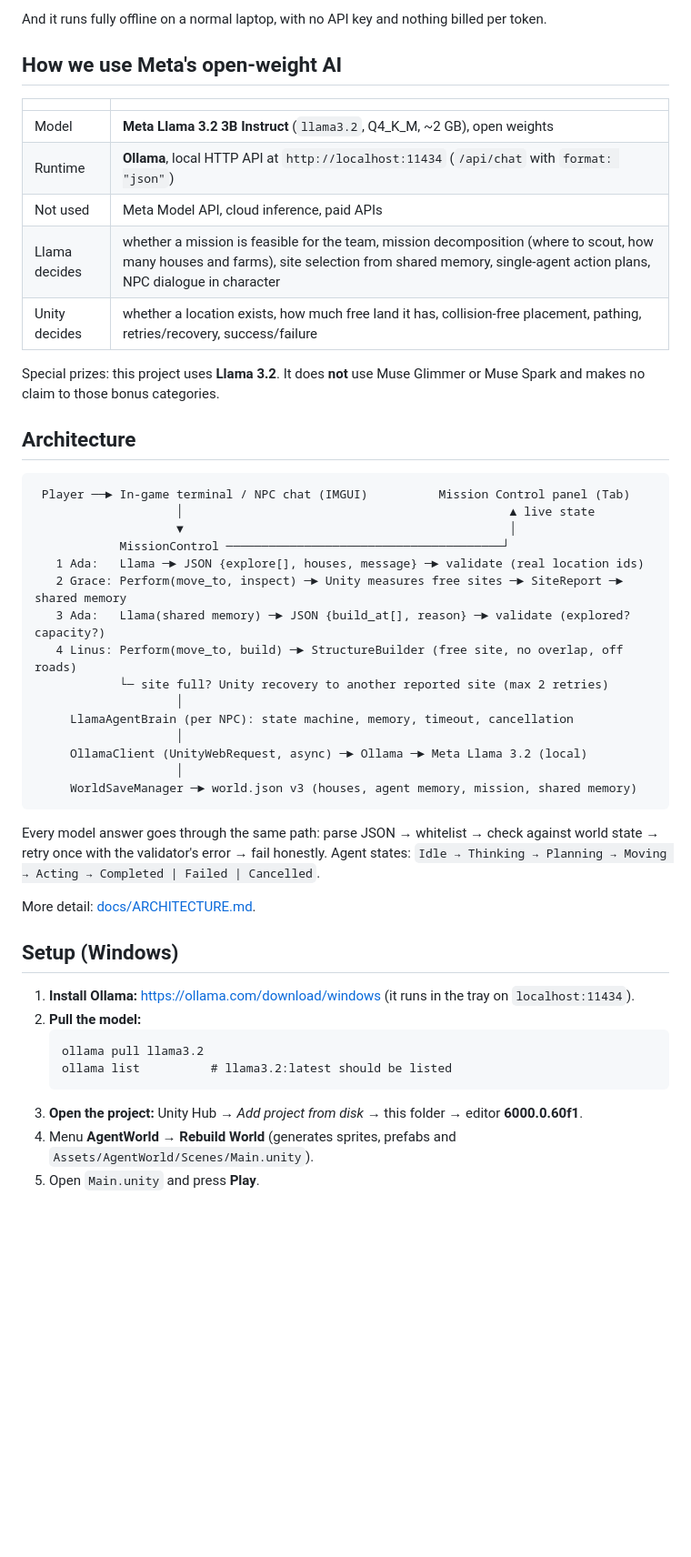
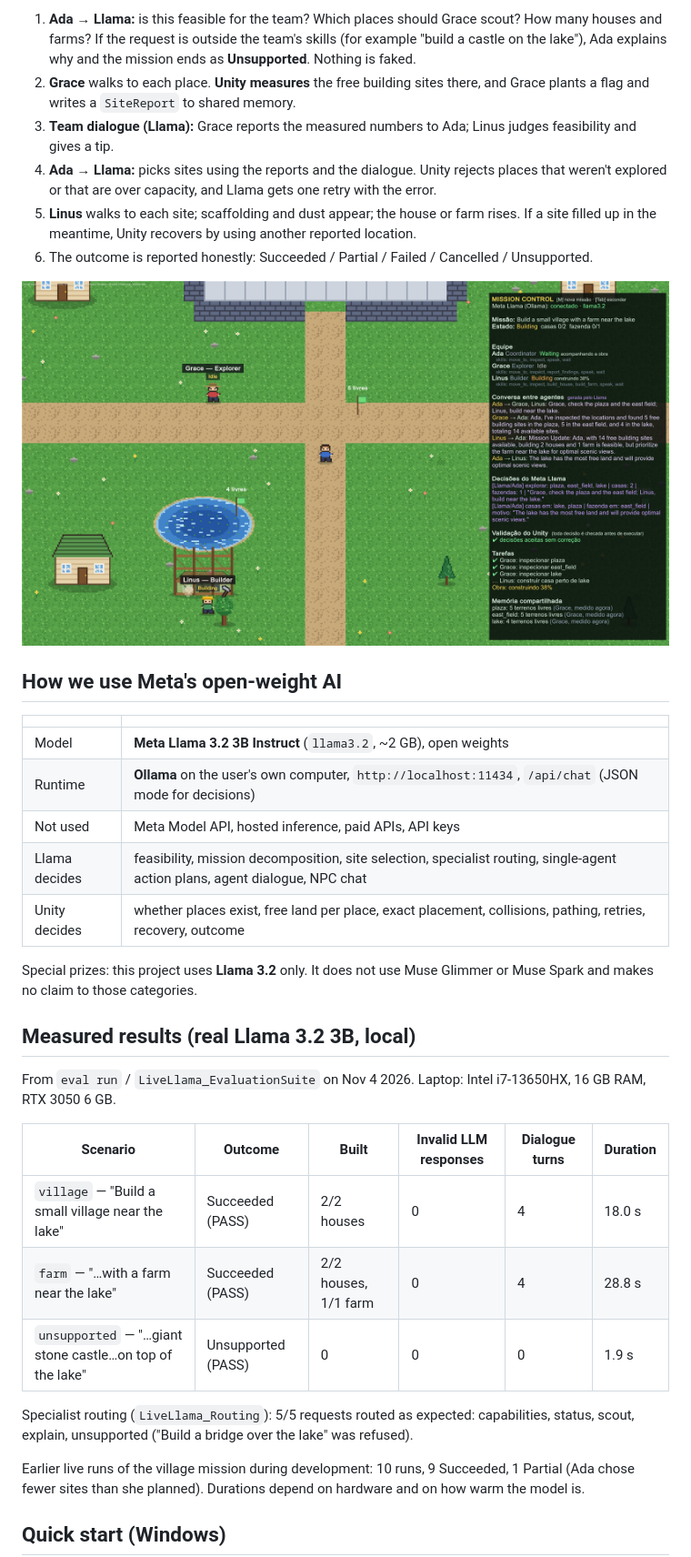
Before and after one commit to tanakaseidy3103/AgentWorld, a Markdown page: README.md, the part around one of its changes. Shown at 91% size. GitHub-like rendering; pictures changed too: docs/screenshots/building.png (added); blank space fills up the shorter version.

Commit message:
Docs: README para jurados e devs (posicionamento, resultados medidos), DEVELOPER_GUIDE, kit de submissão, screenshots reais; teste live de roteamento

````diff
--- a/README.md
+++ b/README.md
@@ -33,54 +33,46 @@ that. It's useful for:
 
-And it runs fully offline on a normal laptop, with no API key and nothing billed per token.
+1. **Ada → Llama:** is this feasible for the team? Which places should Grace scout? How many houses and farms?
+   If the request is outside the team's skills (for example "build a castle on the lake"), Ada explains why
+   and the mission ends as **Unsupported**. Nothing is faked.
+2. **Grace** walks to each place. **Unity measures** the free building sites there, and Grace plants a
+   flag and writes a `SiteReport` to shared memory.
+3. **Team dialogue (Llama):** Grace reports the measured numbers to Ada; Linus judges feasibility and gives a tip.
+4. **Ada → Llama:** picks sites using the reports and the dialogue. Unity rejects places that weren't
+   explored or that are over capacity, and Llama gets one retry with the error.
+5. **Linus** walks to each site; scaffolding and dust appear; the house or farm rises. If a site filled up
+   in the meantime, Unity recovers by using another reported location.
+6. The outcome is reported honestly: Succeeded / Partial / Failed / Cancelled / Unsupported.
+
+![Linus building, scaffold and dust](docs/screenshots/building.png)
 
 ## How we use Meta's open-weight AI
 
 | | |
 |---|---|
-| Model | **Meta Llama 3.2 3B Instruct** (`llama3.2`, Q4_K_M, ~2 GB), open weights |
-| Runtime | **Ollama**, local HTTP API at `http://localhost:11434` (`/api/chat` with `format: "json"`) |
-| Not used | Meta Model API, cloud inference, paid APIs |
-| Llama decides | whether a mission is feasible for the team, mission decomposition (where to scout, how many houses and farms), site selection from shared memory, single-agent action plans, NPC dialogue in character |
-| Unity decides | whether a location exists, how much free land it has, collision-free placement, pathing, retries/recovery, success/failure |
+| Model | **Meta Llama 3.2 3B Instruct** (`llama3.2`, ~2 GB), open weights |
+| Runtime | **Ollama** on the user's own computer, `http://localhost:11434`, `/api/chat` (JSON mode for decisions) |
+| Not used | Meta Model API, hosted inference, paid APIs, API keys |
+| Llama decides | feasibility, mission decomposition, site selection, specialist routing, single-agent action plans, agent dialogue, NPC chat |
+| Unity decides | whether places exist, free land per place, exact placement, collisions, pathing, retries, recovery, outcome |
 
-Special prizes: this project uses **Llama 3.2**. It does **not** use Muse Glimmer or Muse Spark and makes
-no claim to those bonus categories.
+Special prizes: this project uses **Llama 3.2** only. It does not use Muse Glimmer or Muse Spark and makes no
+claim to those categories.
 
-## Architecture
+## Measured results (real Llama 3.2 3B, local)
 
-```
- Player ──► In-game terminal / NPC chat (IMGUI)          Mission Control panel (Tab)
-                    │                                              ▲ live state
-                    ▼                                              │
-            MissionControl ───────────────────────────────────────┘
-   1 Ada:   Llama ─► JSON {explore[], houses, message} ─► validate (real location ids)
-   2 Grace: Perform(move_to, inspect) ─► Unity measures free sites ─► SiteReport ─► shared memory
-   3 Ada:   Llama(shared memory) ─► JSON {build_at[], reason} ─► validate (explored? capacity?)
-   4 Linus: Perform(move_to, build) ─► StructureBuilder (free site, no overlap, off roads)
-            └─ site full? Unity recovery to another reported site (max 2 retries)
-                    │
-     LlamaAgentBrain (per NPC): state machine, memory, timeout, cancellation
-                    │
-     OllamaClient (UnityWebRequest, async) ─► Ollama ─► Meta Llama 3.2 (local)
-                    │
-     WorldSaveManager ─► world.json v3 (houses, agent memory, mission, shared memory)
-```
+From `eval run` / `LiveLlama_EvaluationSuite` on Nov 4 2026. Laptop: Intel i7-13650HX, 16 GB RAM, RTX 3050 6 GB.
 
-Every model answer goes through the same path: parse JSON → whitelist → check against world state →
-retry once with the validator's error → fail honestly. Agent states:
-`Idle → Thinking → Planning → Moving → Acting → Completed | Failed | Cancelled`.
+| Scenario | Outcome | Built | Invalid LLM responses | Dialogue turns | Duration |
+|---|---|---|---|---|---|
+| `village` — "Build a small village near the lake" | Succeeded (PASS) | 2/2 houses | 0 | 4 | 18.0 s |
+| `farm` — "…with a farm near the lake" | Succeeded (PASS) | 2/2 houses, 1/1 farm | 0 | 4 | 28.8 s |
+| `unsupported` — "…giant stone castle…on top of the lake" | Unsupported (PASS) | 0 | 0 | 0 | 1.9 s |
 
-More detail: [docs/ARCHITECTURE.md](docs/ARCHITECTURE.md).
+Specialist routing (`LiveLlama_Routing`): 5/5 requests routed as expected: capabilities, status, scout, explain,
+unsupported ("Build a bridge over the lake" was refused).
 
-## Setup (Windows)
+Earlier live runs of the village mission during development: 10 runs, 9 Succeeded, 1 Partial (Ada chose fewer
+sites than she planned). Durations depend on hardware and on how warm the model is.
 
-1. **Install Ollama:** <https://ollama.com/download/windows> (it runs in the tray on `localhost:11434`).
-2. **Pull the model:**
-   ```
-   ollama pull llama3.2
-   ollama list          # llama3.2:latest should be listed
-   ```
-3. **Open the project:** Unity Hub → *Add project from disk* → this folder → editor **6000.0.60f1**.
-4. Menu **AgentWorld → Rebuild World** (generates sprites, prefabs and `Assets/AgentWorld/Scenes/Main.unity`).
-5. Open `Main.unity` and press **Play**.
+## Quick start (Windows)
 
````
Also changed, not shown: other parts of README.md (+94 -70 lines), docs/DEVELOPER_GUIDE.md (added, +180 -0 lines), docs/FINAL_SPRINT.md (+16 -0 lines), docs/SUBMISSION.md (+103 -66 lines), docs/screenshots/dialogue.png (added), docs/screenshots/done.png (added), 1 other file.
